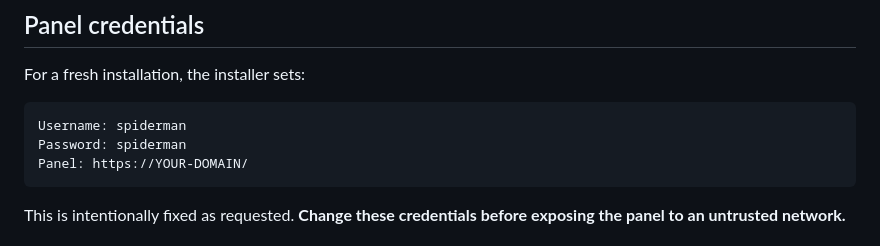
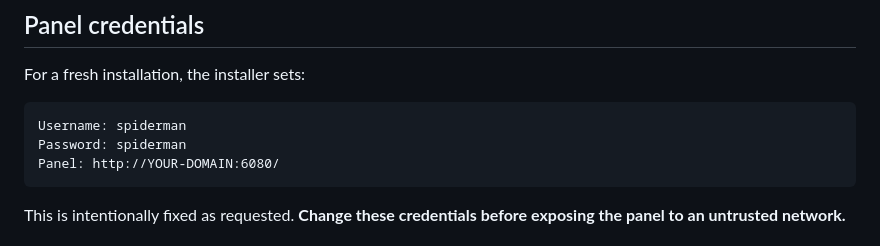
Before and after one commit to clintonpaul19/unified-vps-panel, a Markdown page: README.md, the part around the change. Rendered like a GitHub page.

Commit message:
Correct panel URL and maintenance formatting

````diff
--- a/README.md
+++ b/README.md
@@ -216,7 +216,7 @@ For a fresh installation, the installer sets:
 ```text
 Username: spiderman
 Password: spiderman
-Panel: https://YOUR-DOMAIN/
+Panel: http://YOUR-DOMAIN:6080/
 ```
 
 This is intentionally fixed as requested. **Change these credentials before exposing the panel to an untrusted network.**
````
